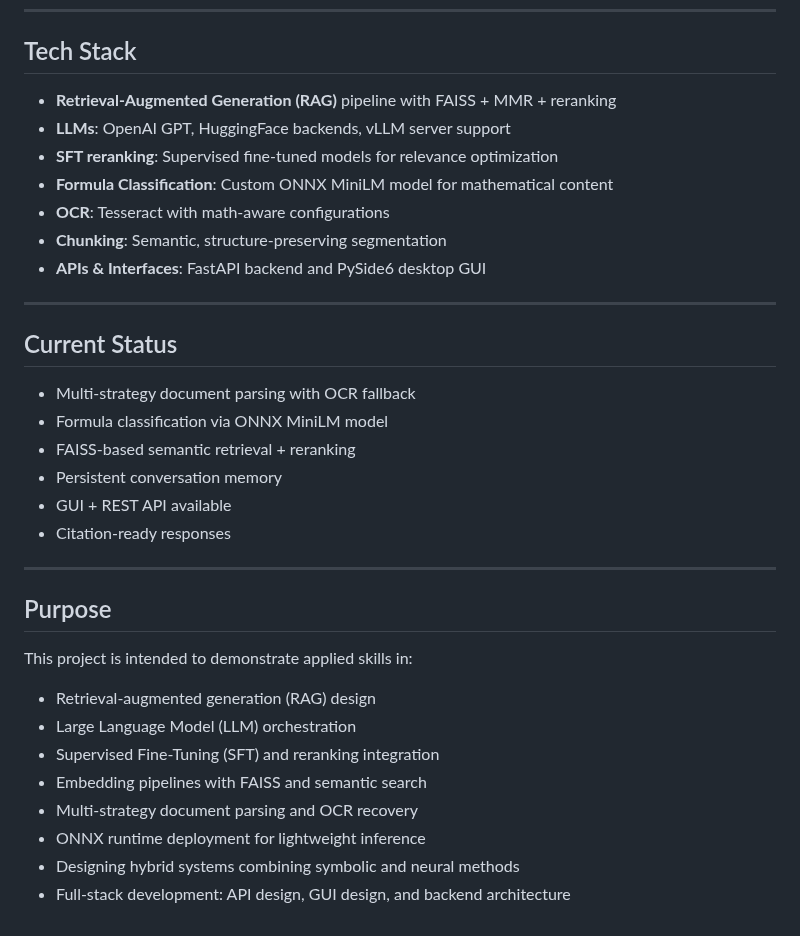
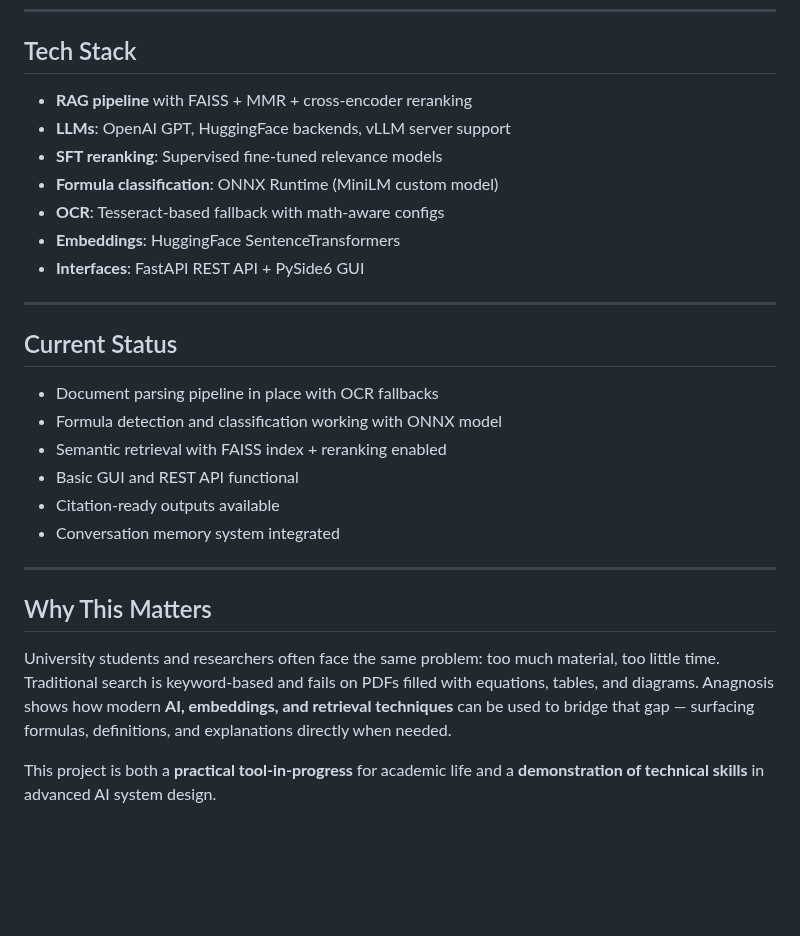
Before and after one commit to Duncanyu/anagnosis, a Markdown page: README.md, the part around one of its changes. Drawn GitHub-style; blank space fills up the shorter version.

```diff
--- a/README.md
+++ b/README.md
@@ -89,36 +91,29 @@ flowchart TD
 
 ## Tech Stack
 
-- **Retrieval-Augmented Generation (RAG)** pipeline with FAISS + MMR + reranking
+- **RAG pipeline** with FAISS + MMR + cross-encoder reranking
 - **LLMs**: OpenAI GPT, HuggingFace backends, vLLM server support
-- **SFT reranking**: Supervised fine-tuned models for relevance optimization
-- **Formula Classification**: Custom ONNX MiniLM model for mathematical content
-- **OCR**: Tesseract with math-aware configurations
-- **Chunking**: Semantic, structure-preserving segmentation
-- **APIs & Interfaces**: FastAPI backend and PySide6 desktop GUI
+- **SFT reranking**: Supervised fine-tuned relevance models
+- **Formula classification**: ONNX Runtime (MiniLM custom model)
+- **OCR**: Tesseract-based fallback with math-aware configs
+- **Embeddings**: HuggingFace SentenceTransformers
+- **Interfaces**: FastAPI REST API + PySide6 GUI
 
 ---
 
 ## Current Status
 
-- Multi-strategy document parsing with OCR fallback
-- Formula classification via ONNX MiniLM model
-- FAISS-based semantic retrieval + reranking
-- Persistent conversation memory
-- GUI + REST API available
-- Citation-ready responses
+- Document parsing pipeline in place with OCR fallbacks
+- Formula detection and classification working with ONNX model
+- Semantic retrieval with FAISS index + reranking enabled
+- Basic GUI and REST API functional
+- Citation-ready outputs available
+- Conversation memory system integrated
 
 ---
 
-## Purpose
+## Why This Matters
 
-This project is intended to demonstrate applied skills in:
+University students and researchers often face the same problem: too much material, too little time. Traditional search is keyword-based and fails on PDFs filled with equations, tables, and diagrams. Anagnosis shows how modern **AI, embeddings, and retrieval techniques** can be used to bridge that gap — surfacing formulas, definitions, and explanations directly when needed.
 
-- Retrieval-augmented generation (RAG) design
-- Large Language Model (LLM) orchestration
-- Supervised Fine-Tuning (SFT) and reranking integration
-- Embedding pipelines with FAISS and semantic search
-- Multi-strategy document parsing and OCR recovery
-- ONNX runtime deployment for lightweight inference
-- Designing hybrid systems combining symbolic and neural methods
-- Full-stack development: API design, GUI design, and backend architecture
+This project is both a **practical tool-in-progress** for academic life and a **demonstration of technical skills** in advanced AI system design.
```
Also changed, not shown: other parts of README.md (+22 -20 lines).
